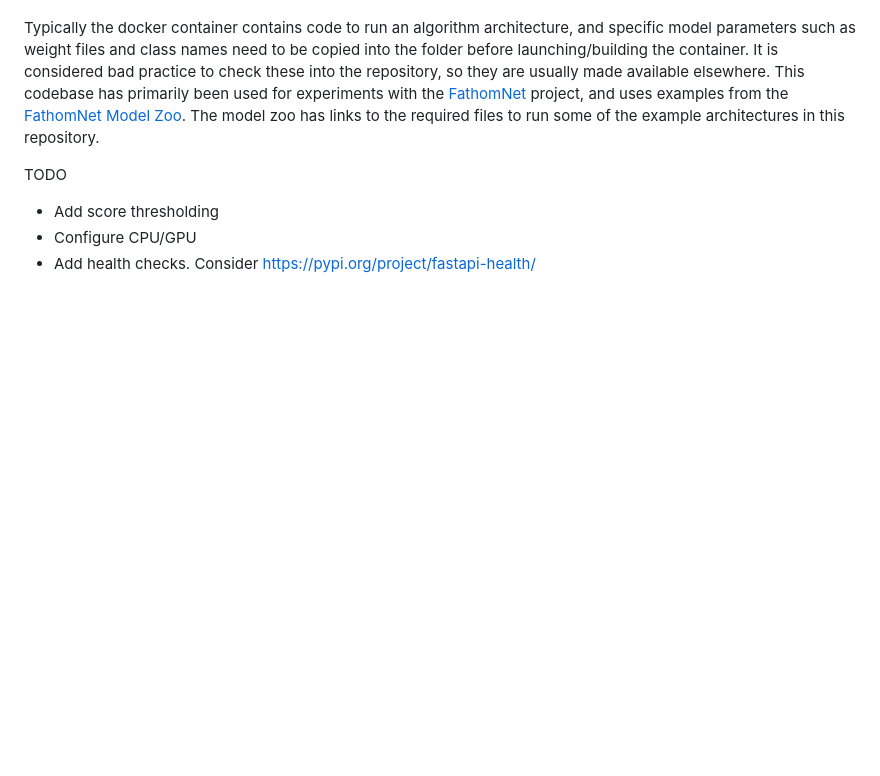
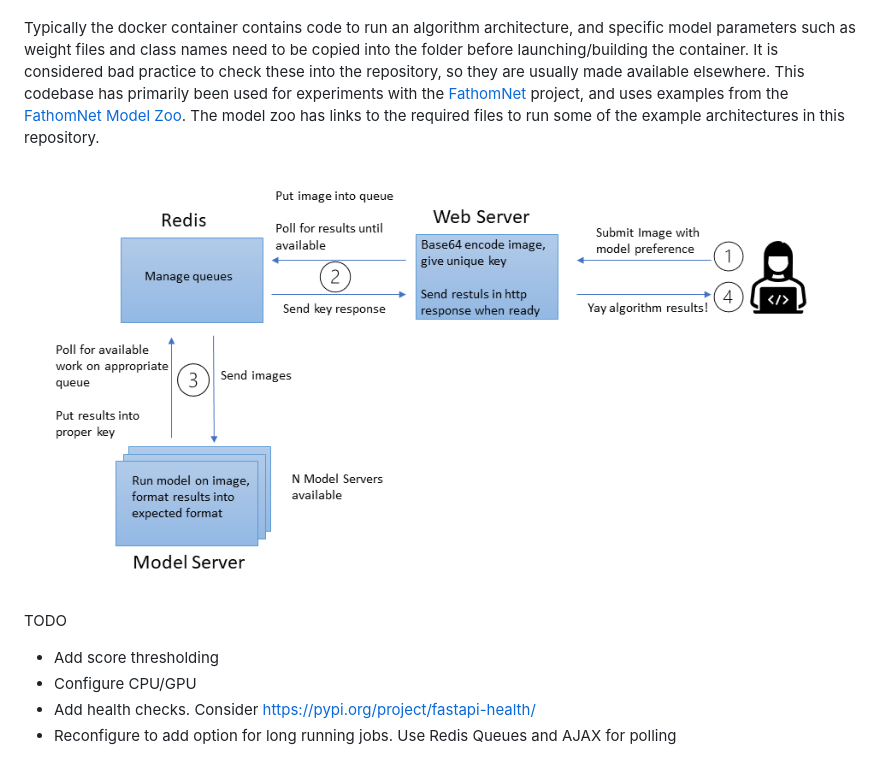
Before and after one commit to cvisionai/fastapi-model-server, a Markdown page: README.md, the part around the change. GitHub-like rendering; pictures changed too: images/model-server-architecture.png (added); blank space fills up the shorter version.

Commit message:
Add architecture diagram

```diff
--- a/README.md
+++ b/README.md
@@ -89,8 +89,12 @@ The structure of this application is to create a web server that handles incomin
 
 Typically the docker container contains code to run an algorithm architecture, and specific model parameters such as weight files and class names need to be copied into the folder before launching/building the container. It is considered bad practice to check these into the repository, so they are usually made available elsewhere. This codebase has primarily been used for experiments with the [FathomNet](https://fathomnet.org) project, and uses examples from the [FathomNet Model Zoo](https://github.com/fathomnet/models). The model zoo has links to the required files to run some of the example architectures in this repository.
 
+![Model Server Architecture](./images/model-server-architecture.png)
+
+
 TODO
 
 - Add score thresholding
 - Configure CPU/GPU
 - Add health checks. Consider https://pypi.org/project/fastapi-health/
+- Reconfigure to add option for long running jobs. Use Redis Queues and AJAX for polling
```
